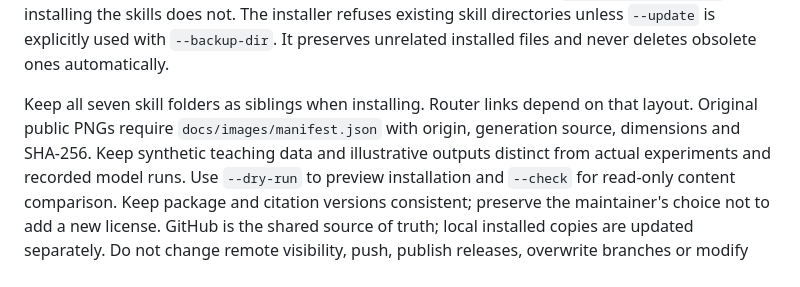
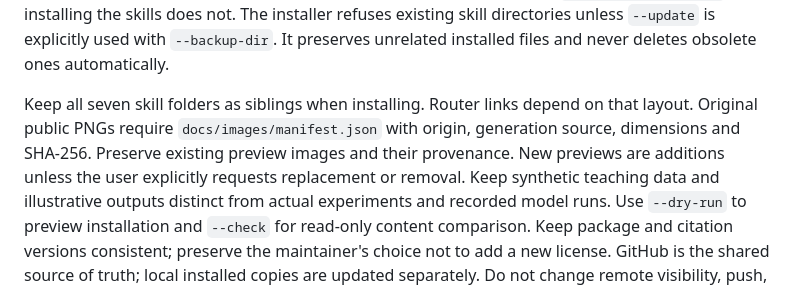
Before and after one commit to YCC-Lover/research-starter-skills, a Markdown page: AGENTS.md, the part around the change. GitHub-like rendering.

```diff
--- a/AGENTS.md
+++ b/AGENTS.md
@@ -34,6 +34,7 @@ It preserves unrelated installed files and never deletes obsolete ones automatic
 
 Keep all seven skill folders as siblings when installing. Router links depend on that layout.
 Original public PNGs require `docs/images/manifest.json` with origin, generation source, dimensions and SHA-256.
+Preserve existing preview images and their provenance. New previews are additions unless the user explicitly requests replacement or removal.
 Keep synthetic teaching data and illustrative outputs distinct from actual experiments and recorded model runs.
 Use `--dry-run` to preview installation and `--check` for read-only content comparison.
 Keep package and citation versions consistent; preserve the maintainer's choice not to add a new license.
```
Also changed, not shown: README.md (+4 -9 lines), README_EN.md (+4 -9 lines).
